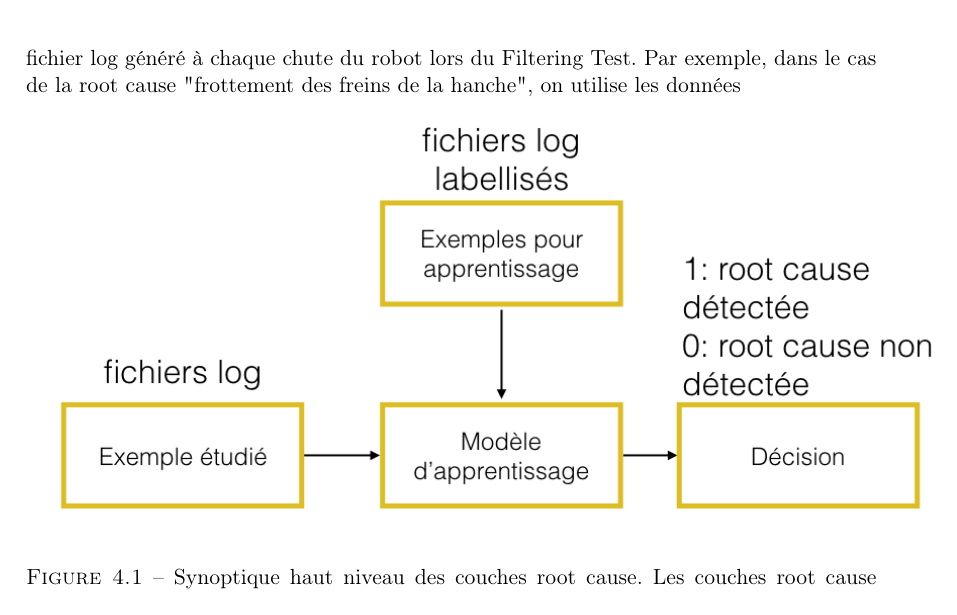
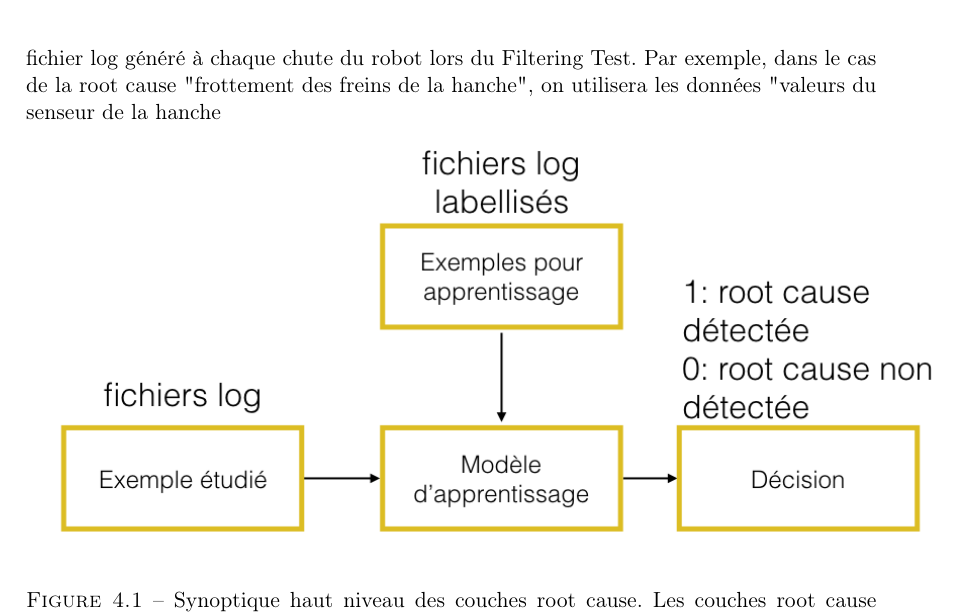
Before and after one commit to florianlepont/internship-issue-automation-report, a LaTeX document (rapport_stage.tex, which reads part_2.tex): part of page 39 of 44, cut so that both start at the same text. Compiled offline with pdfLaTeX.

Commit message:
txs auto checkin

```diff
--- a/part_2.tex
+++ b/part_2.tex
@@ -15,7 +15,7 @@ L'architecture haut niveau de la solution que l'on propose est composée de deux
 Afin d'exposer de manière concrète le fonctionnement de l'architecture haut niveau de la solution proposée, on soumet un exemple de mise en place d'une architecture de détection et son utilisation . \\
 
 \paragraph{Mise en place du système de détection / Apprentissage}
-On souhaite dans un premier temps mettre en place l'architecture permettant de détecter la cause (root cause) ayant entrainé la chute du robot lors du Filtering test (error name). Cette étape consiste à créer les couches root cause, i.e. entrainer différents algorithmes d'apprentissage automatique à reconnaitre la root cause pour laquelle ils ont été crée (figure \ref{fig:synoptique haut niveau de la solution proposée: couche root cause}). Afin d'entraîner ces couches, on utilise les données utiles à chaque root cause qui sont contenues dans le fichier log généré à chaque chute du robot lors du Filtering Test. Par exemple, dans le cas de la root cause "frottement des freins de la hanche", on utilise les données
+On souhaite dans un premier temps mettre en place l'architecture permettant de détecter la cause (root cause) ayant entrainé la chute du robot lors du Filtering test (error name). Cette étape consiste à créer les couches root cause, i.e. entrainer différents algorithmes d'apprentissage automatique à reconnaitre la root cause pour laquelle ils ont été crée (figure \ref{fig:synoptique haut niveau de la solution proposée: couche root cause}). Afin d'entraîner ces couches, on utilise les données utiles à chaque root cause qui sont contenues dans le fichier log généré à chaque chute du robot lors du Filtering Test. Par exemple, dans le cas de la root cause "frottement des freins de la hanche", on utilisera les données "valeurs du senseur de la hanche
 
 \begin{figure}[h]
 	\centering\includegraphics[height=7.5cm]{images/synoptique_root.png}
```
